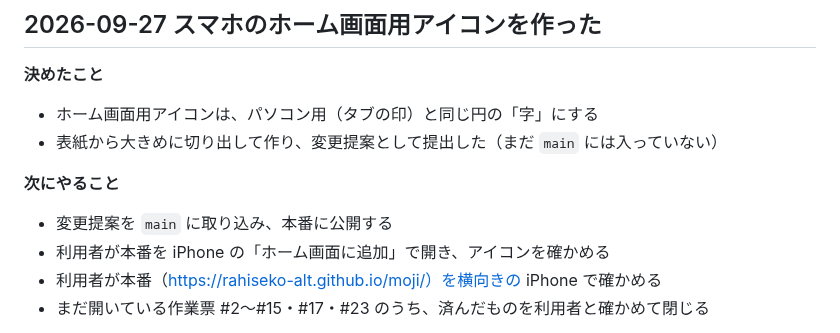
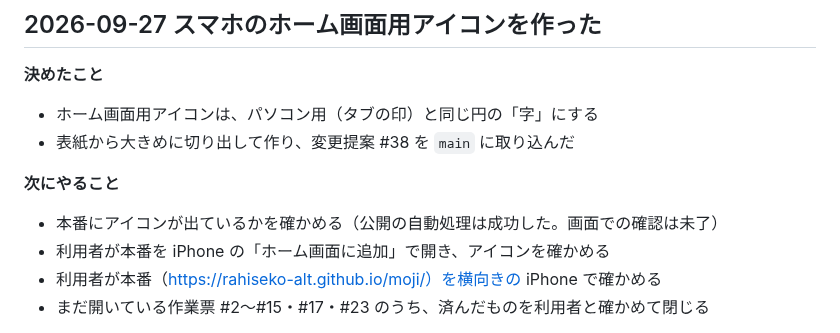
Before and after one commit to rahiseko-alt/moji, a Markdown page: docs/agents/handover.md, the part around the change. Rendered like a GitHub page.

Commit message:
docs: 引き継ぎメモに #38 の取り込みを記録
Co-Authored-By: Claude Opus 5.5 <noreply@anthropic.com>
Claude-Session: https://claude.ai/code/session_012jVvzUaVXZ8wSqNkJtKTPc

```diff
--- a/docs/agents/handover.md
+++ b/docs/agents/handover.md
@@ -13,11 +13,11 @@
 **決めたこと**
 
 - ホーム画面用アイコンは、パソコン用（タブの印）と同じ円の「字」にする
-- 表紙から大きめに切り出して作り、変更提案として提出した（まだ `main` には入っていない）
+- 表紙から大きめに切り出して作り、変更提案 #38 を `main` に取り込んだ
 
 **次にやること**
 
-- 変更提案を `main` に取り込み、本番に公開する
+- 本番にアイコンが出ているかを確かめる（公開の自動処理は成功した。画面での確認は未了）
 - 利用者が本番を iPhone の「ホーム画面に追加」で開き、アイコンを確かめる
 - 利用者が本番（https://rahiseko-alt.github.io/moji/）を横向きの iPhone で確かめる
 - まだ開いている作業票 #2〜#15・#17・#23 のうち、済んだものを利用者と確かめて閉じる
```
